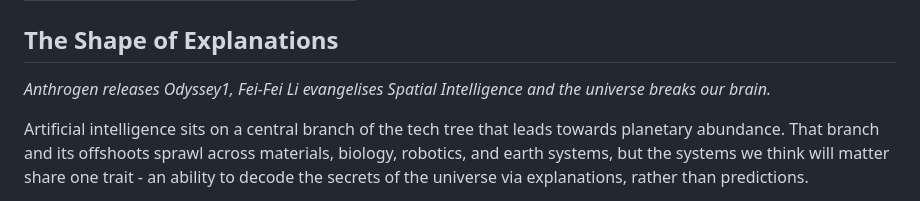
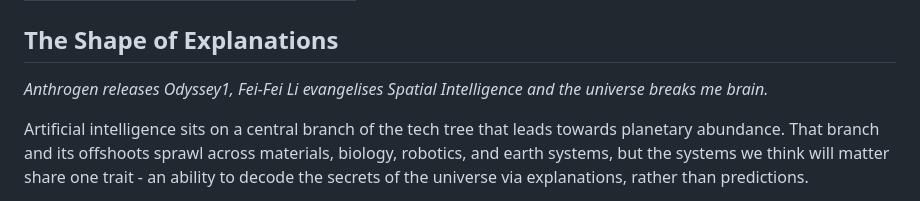
Before and after one commit to elenaklonsky/elenaklonsky.github.io, a Markdown page: writing/the shape of explanations.md, the part around the change. Drawn GitHub-style.

```diff
--- a/writing/the shape of explanations.md
+++ b/writing/the shape of explanations.md
@@ -4,7 +4,7 @@ date: 2026-06-19
 ---
 ## The Shape of Explanations
 
-*Anthrogen releases Odyssey1, Fei-Fei Li evangelises Spatial Intelligence and the universe breaks our brain.*
+*Anthrogen releases Odyssey1, Fei-Fei Li evangelises Spatial Intelligence and the universe breaks me brain.*
 
 Artificial intelligence sits on a central branch of the tech tree that leads towards planetary abundance. That branch and its offshoots sprawl across materials, biology, robotics, and earth systems, but the systems we think will matter share one trait - an ability to decode the secrets of the universe via explanations, rather than predictions.
 
```
